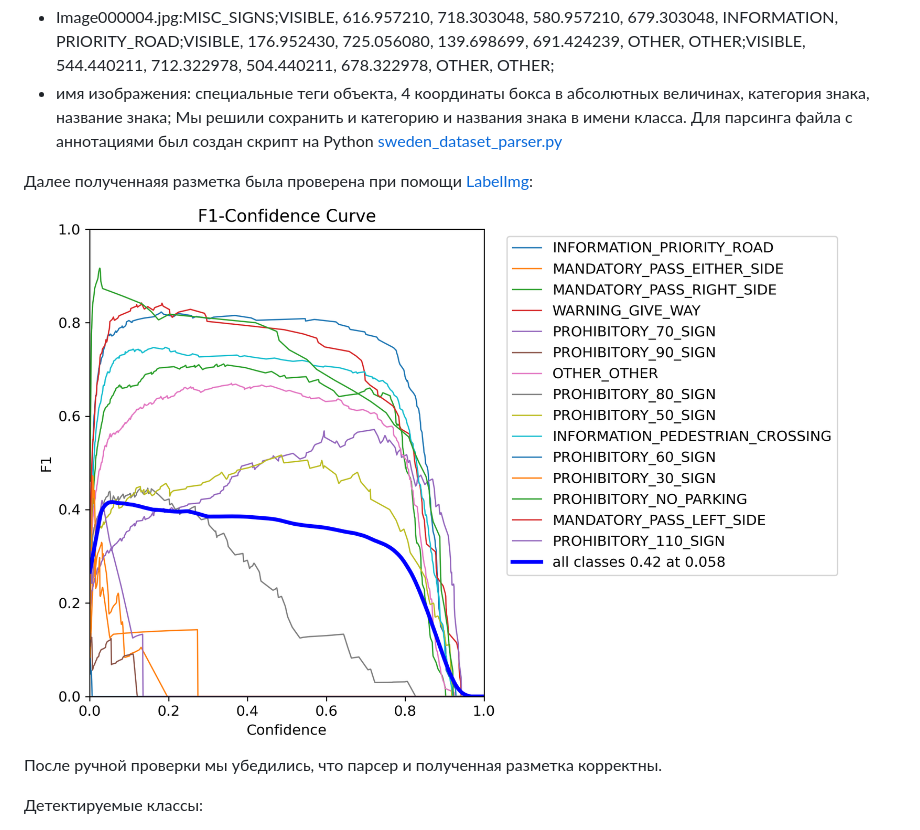
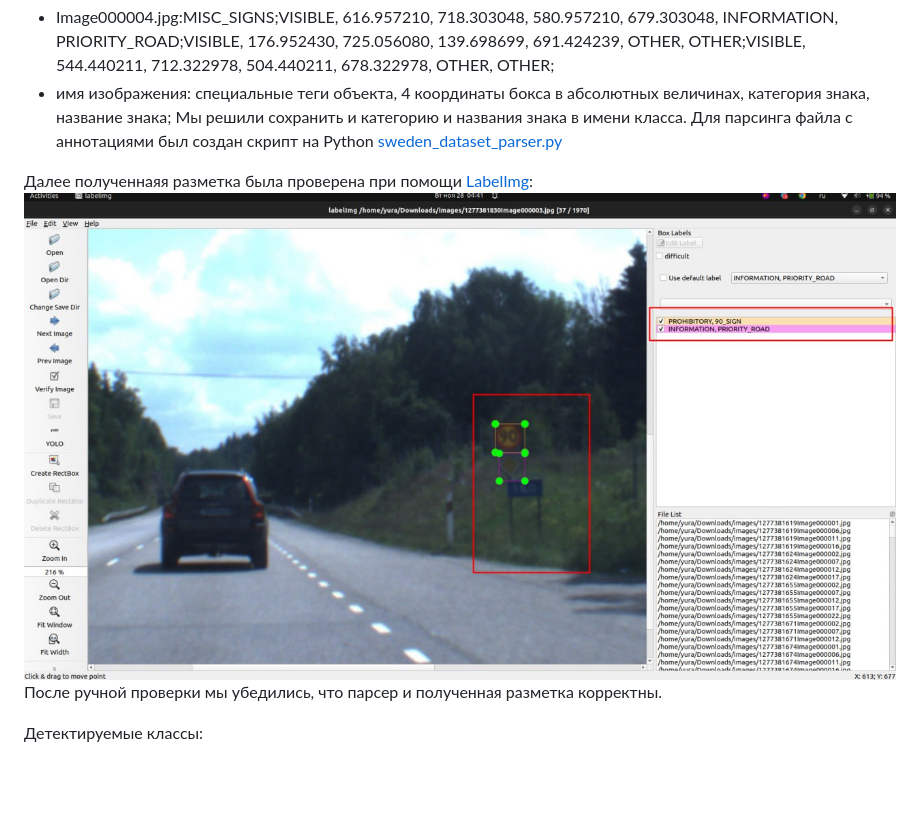
Before and after one commit to Maria-Ul/Road_Signs_Recognition, a Markdown page: README.md, the part around one of its changes. Drawn GitHub-style; blank space fills up the shorter version.

```diff
--- a/README.md
+++ b/README.md
@@ -25,6 +25,6 @@ Road signs recognition project for DL on practise course at ITMO University
 
 Далее полученнаяя разметка была проверена при помощи [LabelImg](https://github.com/HumanSignal/labelImg):
-![пример разметки](https://github.com/Maria-Ul/Road_Signs_Recognition/blob/main/images/F1_curve.png)
+![пример разметки](https://github.com/Maria-Ul/Road_Signs_Recognition/blob/main/images/labels_example.jpg)
 После ручной проверки мы убедились, что парсер и полученная разметка корректны.
 
 
```
Also changed, not shown: other parts of README.md (+1 -1 lines).
